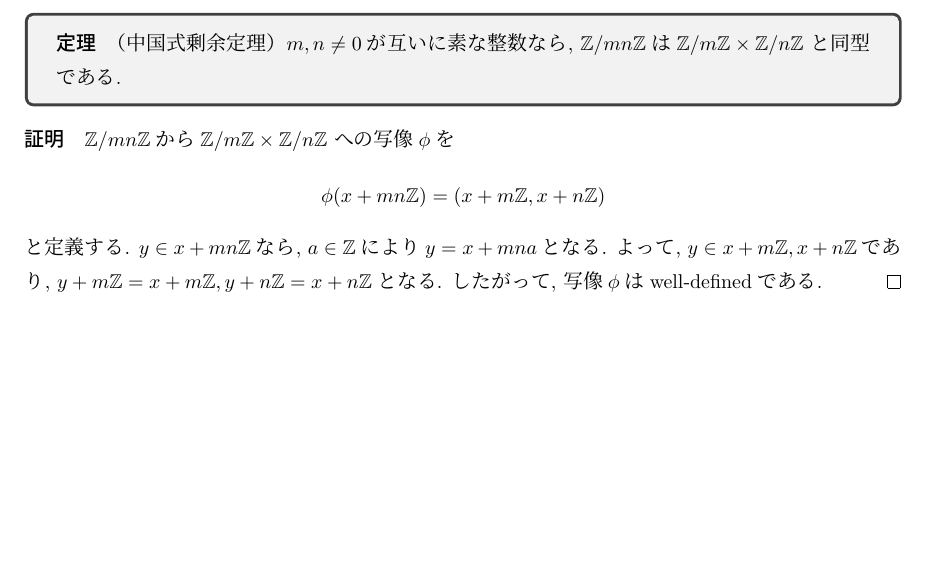
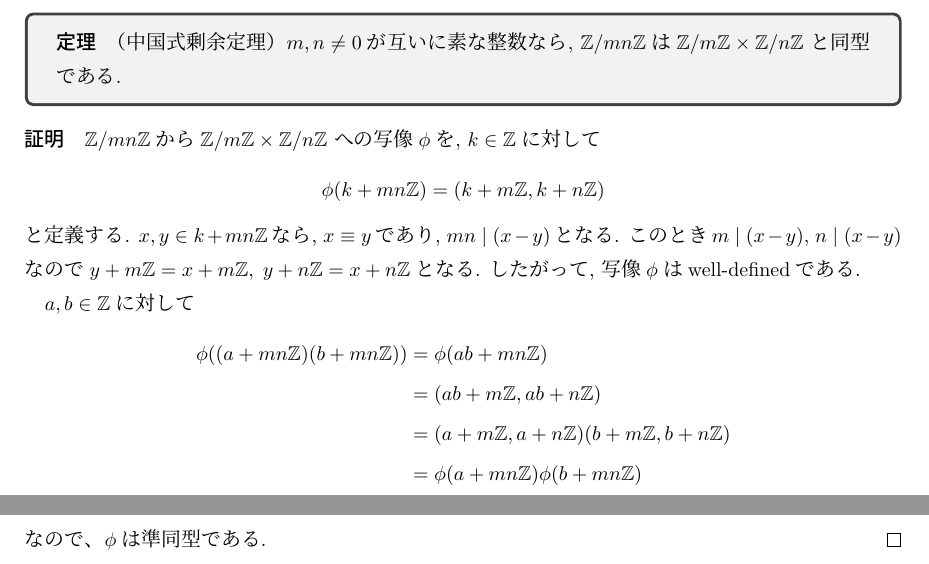
Before and after one commit to friedgristle/tech-memo, a LaTeX document (main.tex, which reads Direct_product_of_groups.tex): part of page 44 of 44 before the commit and two parts of pages 44 and 45 of 45 after it, the two joined at a grey line, cut so that both start at the same text, the shorter picture padded with empty space. Compiled offline with upLaTeX and dvipdfmx.

Commit message:
中国式剰余定理のwell-definedと準同型まで証明

```diff
--- a/Direct_product_of_groups.tex
+++ b/Direct_product_of_groups.tex
@@ -60,13 +60,20 @@ $G_1, G_2$を群とする. これらは直積$G_1\times G_2$の部分群とみ
 \begin{proof}
 	$\mathbb{Z}/mn\mathbb{Z}$から
 	$\mathbb{Z}/m\mathbb{Z}\times \mathbb{Z}/n\mathbb{Z}$
-	への写像$\phi$を
-	\[ \phi(x+mn\mathbb{Z})=(x+m\mathbb{Z},x+n\mathbb{Z})\]
+	への写像$\phi$を, $k\in \mathbb{Z}$に対して
+	\[ \phi(k+mn\mathbb{Z})=(k+m\mathbb{Z},k+n\mathbb{Z})\]
 	と定義する.
-	$y\in x+mn\mathbb{Z}$なら,
-	$a\in \mathbb{Z}$により$y=x+mna$となる.
-	よって,
-	$y\in x+m\mathbb{Z},x+n\mathbb{Z}$であり,
-	$y+m\mathbb{Z}=x+m\mathbb{Z}, y+n\mathbb{Z}=x+n\mathbb{Z}$となる.
+	$x,y\in k+mn\mathbb{Z}$なら, $x\equiv y$であり,
+	$mn \mid (x-y)$となる. このとき$m \mid (x-y),\: n\mid (x-y)$なので
+	$y+m\mathbb{Z}=x+m\mathbb{Z},\; y+n\mathbb{Z}=x+n\mathbb{Z}$となる.
 	したがって, 写像$\phi$はwell-definedである.
+
+	$a,b\in \mathbb{Z}$に対して
+	\begin{align*}
+		\phi((a+mn\mathbb{Z})(b+mn\mathbb{Z}))&=\phi(ab+mn\mathbb{Z})\\
+		&=(ab+m\mathbb{Z},ab+n\mathbb{Z})\\
+		&=(a+m\mathbb{Z},a+n\mathbb{Z})(b+m\mathbb{Z},b+n\mathbb{Z})\\
+		&=\phi(a+mn\mathbb{Z})\phi(b+mn\mathbb{Z})
+	\end{align*}
+	なので、$\phi$は準同型である.
 \end{proof}
```
